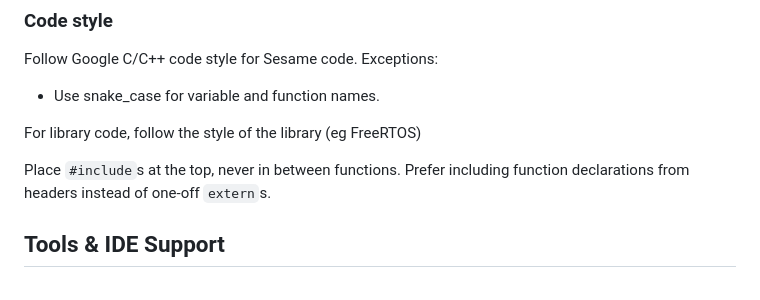
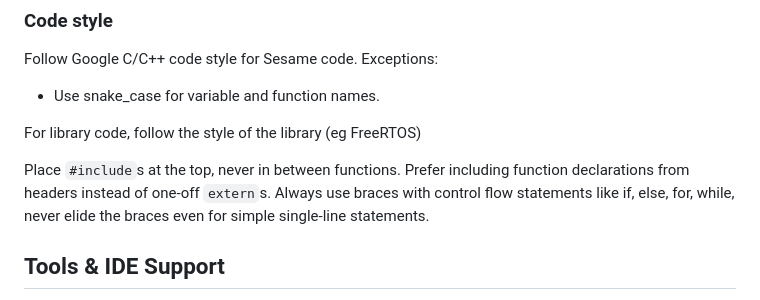
Before and after one commit to marcusb/sesame, a Markdown page: AGENTS.md, the part around the change. Drawn GitHub-style.

Commit message:
Code style: no brace elision

```diff
--- a/AGENTS.md
+++ b/AGENTS.md
@@ -428,6 +428,8 @@ For library code, follow the style of the library (eg FreeRTOS)
 
 Place `#include`s at the top, never in between functions.
 Prefer including function declarations from headers instead of one-off `extern`s.
+Always use braces with control flow statements like if, else, for, while, never
+elide the braces even for simple single-line statements.
 
 ## Tools & IDE Support
 
```
